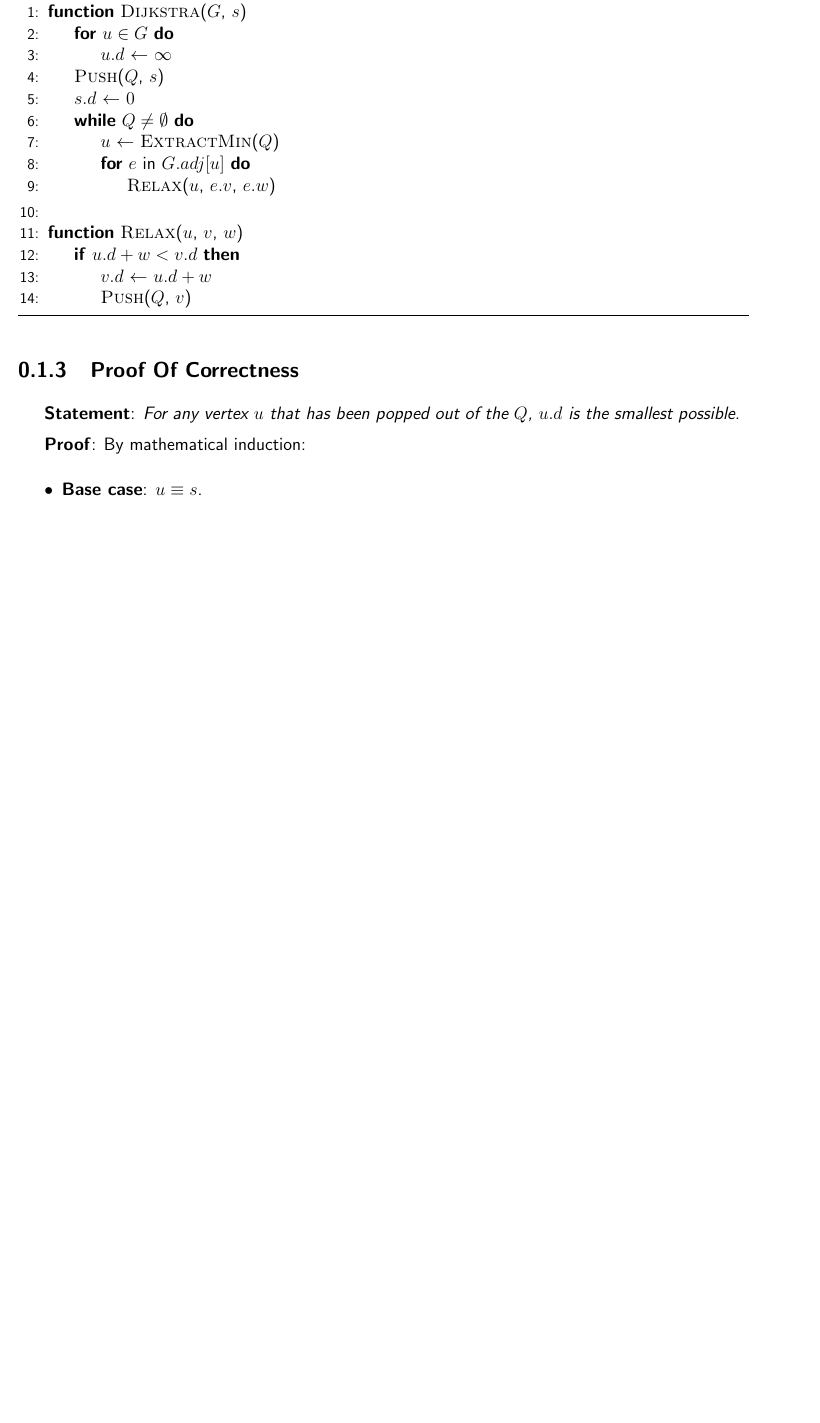
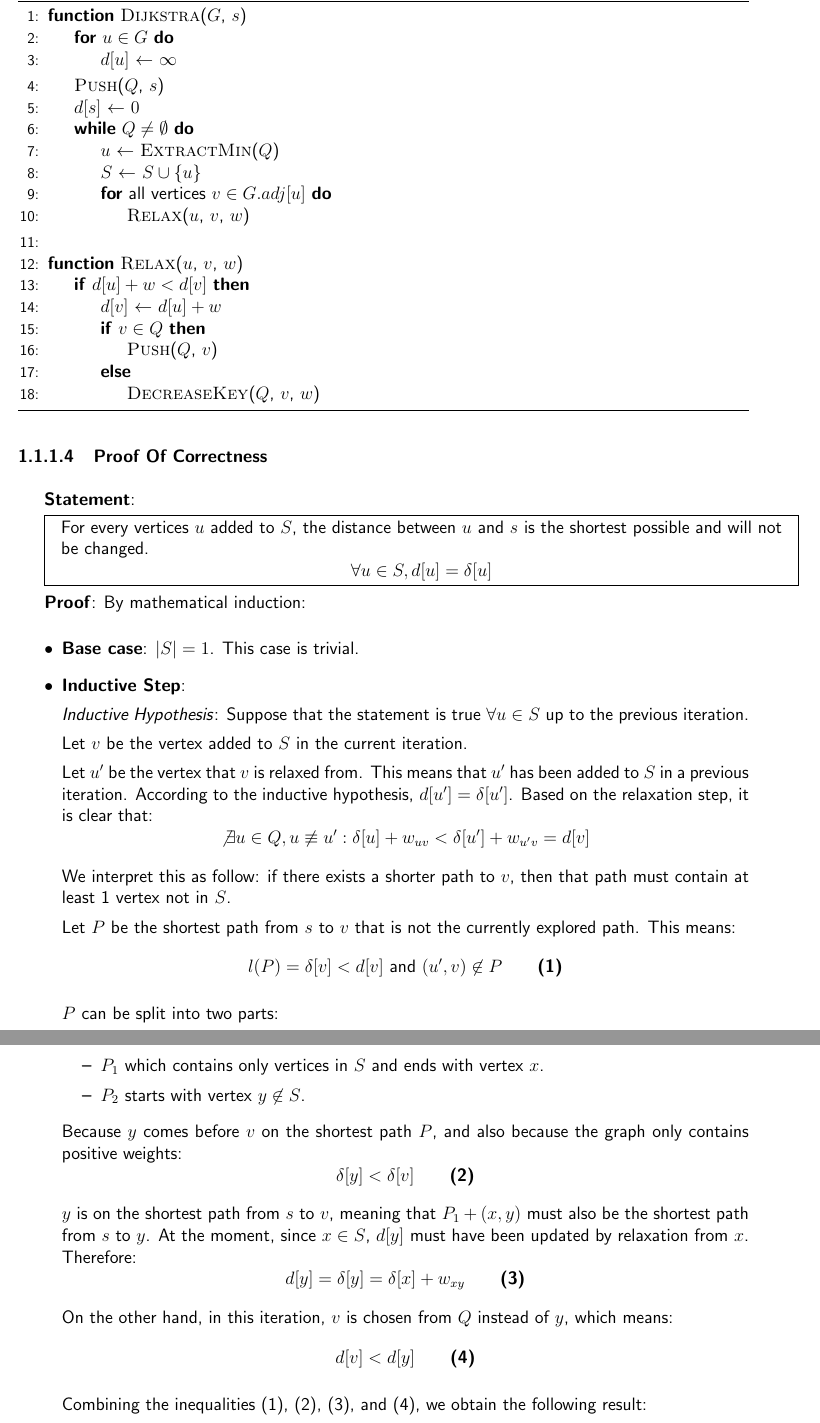
Before and after one commit to ocykat/LatexNotebooks, a LaTeX thesis (Algo-new/main.tex, which reads Algo-new/dijkstra.tex): part of page 2 of 3 before the commit and two parts of pages 3 and 4 of 5 after it, the two joined at a grey line, cut so that both start at the same text, the shorter picture padded with empty space. Compiled offline with pdfLaTeX.

Commit message:
Add Dijkstra proof

```diff
--- a/Algo-new/dijkstra.tex
+++ b/Algo-new/dijkstra.tex
@@ -29,14 +34,15 @@
       \begin{algorithmic}[1]
         \Function{Dijkstra}{$G$, $s$}
           \For{$u \in G$}
-            \Let{$u.d$}{$\infty$}
+            \Let{$d[u]$}{$\infty$}
           \EndFor
           \State\Call{Push}{$Q$, $s$}
-          \Let{$s.d$}{$0$}
+          \Let{$d[s]$}{$0$}
           \While{$Q \neq \emptyset$}
             \Let{$u$}{\Call{ExtractMin}{$Q$}}
-            \For{$e$ in $G.adj[u]$}
-              \State\Call{Relax}{$u$, $e.v$, $e.w$}
+            \Let{$S$}{$S \cup \set{u}$}
+            \For{all vertices $v \in G.adj[u]$}
+              \State\Call{Relax}{$u$, $v$, $w$}
             \EndFor
           \EndWhile
         \EndFunction
@@ -44,17 +50,73 @@
         \State
 
         \Function{Relax}{$u$, $v$, $w$}
-          \If{$u.d + w < v.d$}
-            \Let{$v.d$}{$u.d + w$}
-            \State\Call{Push}{$Q$, $v$}
+          \If{$d[u] + w < d[v]$}
+            \Let{$d[v]$}{$d[u] + w$}
+            \If{$v \in Q$}
+              \State\Call{Push}{$Q$, $v$}
+            \Else
+              \State\Call{DecreaseKey}{$Q$, $v$, $w$}
+            \EndIf
           \EndIf
         \EndFunction
       \end{algorithmic}
     \end{algorithm}
 
-  \hii{Proof Of Correctness}
-    \par \tb{Statement}: \ti{For any vertex $u$ that has been popped out of the
-    $Q$, $u.d$ is the smallest possible}.
+  \hiii{Proof Of Correctness}
+    \par \tb{Statement}:
+    \par \fbox{
+      \begin{fboxenv}
+        \par For every vertices $u$ added to $S$, the distance between $u$ and
+        $s$ is the shortest possible and will not be changed.
+				\[
+					\forall u \in S, d[u] = \delta[u]
+				\]
+      \end{fboxenv}
+    }
     \par \tb{Proof}: By mathematical induction:
     \begin{itemize}
-      \item \tb{Base case}: $u \equiv s$.
+      \item \tb{Base case}: $|S| = 1$. This case is trivial.
+      \item \tb{Inductive Step}:
+        \par \ti{Inductive Hypothesis}: Suppose that the statement is true
+          $\forall u \in S$ up to the previous iteration.
+        \par Let $v$ be the vertex added to $S$ in the current iteration.
+        \par Let $u'$ be the vertex that $v$ is relaxed from. This means that
+          $u'$ has been added to $S$ in a previous iteration. According to
+          the inductive hypothesis, $d[u'] = \delta[u']$. Based on the
+          relaxation step, it is clear that:
+          \[
+            \not \exists u \in Q, u \not \equiv u':
+              \delta[u] + w_{uv} < \delta[u'] + w_{u'v} = d[v]
+          \]
+        \par We interpret this as follow: if there exists a shorter path to
+          $v$, then that path must contain at least 1 vertex not in $S$.
+        \par Let $P$ be the shortest path from $s$ to $v$ that is not the
+        currently explored path. This means:
+				\[
+          l(P) = \delta[v] < d[v] \mbox{ and } (u', v) \not \in P \eqnumber{1}
+				\]
+        \par $P$ can be split into two parts:
+          \begin{itemize}
+            \item $P_1$ which contains only vertices in $S$ and ends with vertex
+              $x$.
+            \item $P_2$ starts with vertex $y \not \in S$.
+          \end{itemize}
+        \par Because $y$ comes before $v$ on the shortest path $P$, and also
+        because the graph only contains positive weights:
+        \[
+          \delta[y] < \delta[v] \eqnumber{2}
+        \]
+        \par $y$ is on the shortest path from $s$ to $v$, meaning that $P_1 +
+        (x, y)$ must also be the shortest path from $s$ to $y$. At the moment,
+        since $x \in S$, $d[y]$ must have been updated by relaxation from $x$.
+        Therefore:
+        \[
+          d[y] = \delta[y] = \delta[x] + w_{xy} \eqnumber{3}
+        \]
+        \par On the other hand, in this iteration, $v$ is chosen from $Q$
+        instead of $y$, which means:
+        \[
+          d[v] < d[y] \eqnumber{4}
+        \]
+        \par Combining the inequalities (1), (2), (3), and (4), we obtain the
+        following result:
--- a/Algo-new/main.tex
+++ b/Algo-new/main.tex
@@ -84,6 +84,7 @@
 \usepackage{mathtools}
 \DeclarePairedDelimiter\ceil{\lceil}{\rceil}
 \DeclarePairedDelimiter\floor{\lfloor}{\rfloor}
+\DeclarePairedDelimiter\set\{\}
 
 % Inner Product
 \newcommand{\iprod}[1]{\langle #1 \rangle}
@@ -108,6 +109,9 @@
 
 % Ratios
 \newcommand{\ratio}[3]{\dfrac{#1_{#2}}{#1_{#3}}}
+
+% Manual equation number
+\newcommand{\eqnumber}[1]{\qquad\mbox{\tb{{(#1)}}}}
 
 % FOOTNOTE
 %   one foot note stays on one page
@@ -191,6 +195,16 @@
   mathescape=false
 }
 
+%
+\usepackage{varwidth}
+\newenvironment{fboxenv}
+  {
+    \begin{minipage}{\dimexpr\textwidth-2\fboxsep-2\fboxrule\relax}
+  }
+  {
+    \end{minipage}
+  }
+
 % SOURCE
 %\newcommand{\code}[1]{\texttt{#1}}
 \newcommand{\refsource}[1]{Source: {#1}}
```
Also changed, not shown: Algo-new/content.tex (added, +3 -0 lines), Algo-new/dijkstra.tex (18 more changed lines), Algo-new/main.tex (2 more changed lines).
